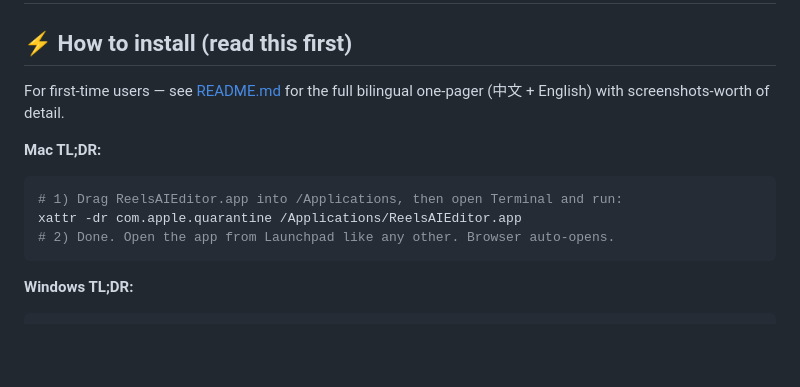
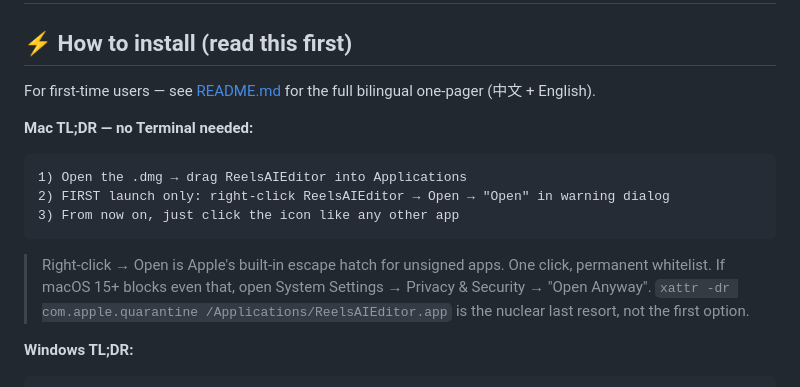
Before and after one commit to chang7856/reels-ai-editor, a Markdown page: RELEASES.md, the part around the change. Drawn GitHub-style; blank space fills up the shorter version.

````diff
--- a/RELEASES.md
+++ b/RELEASES.md
@@ -7,15 +7,17 @@
 ## ⚡ How to install (read this first)
 
 For first-time users — see [README.md](README.md#中文--安裝跟使用) for the full
-bilingual one-pager (中文 + English) with screenshots-worth of detail.
+bilingual one-pager (中文 + English).
 
-**Mac TL;DR:**
+**Mac TL;DR — no Terminal needed:**
 
-```bash
-# 1) Drag ReelsAIEditor.app into /Applications, then open Terminal and run:
-xattr -dr com.apple.quarantine /Applications/ReelsAIEditor.app
-# 2) Done. Open the app from Launchpad like any other. Browser auto-opens.
 ```
+1) Open the .dmg → drag ReelsAIEditor into Applications
+2) FIRST launch only: right-click ReelsAIEditor → Open → "Open" in warning dialog
+3) From now on, just click the icon like any other app
+```
+
+> Right-click → Open is Apple's built-in escape hatch for unsigned apps. One click, permanent whitelist. If macOS 15+ blocks even that, open System Settings → Privacy & Security → "Open Anyway". `xattr -dr com.apple.quarantine /Applications/ReelsAIEditor.app` is the nuclear last resort, not the first option.
 
 **Windows TL;DR:**
 
````
Also changed, not shown: README.md (+61 -41 lines).
